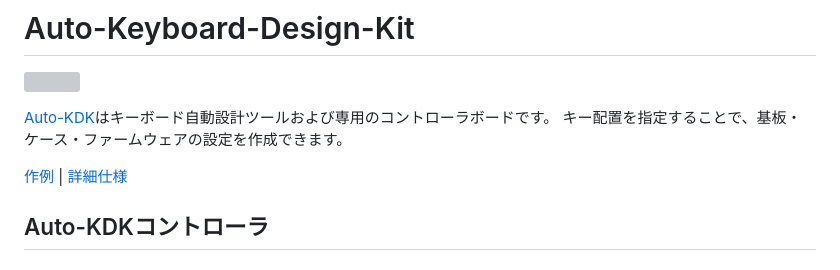
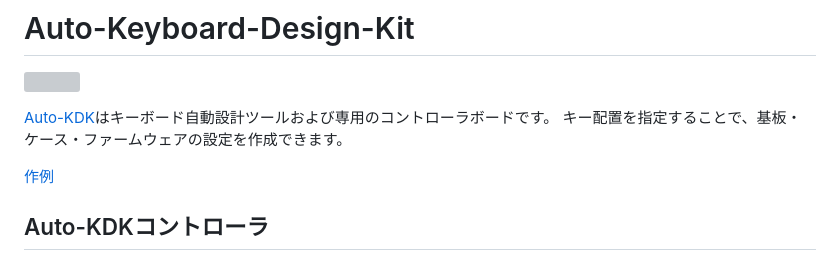
Before and after one commit to sekigon-gonnoc/auto-kdk, a Markdown page: README.md, the part around the change. GitHub-like rendering; grey boxes are pictures that could not be loaded.

```diff
--- a/README.md
+++ b/README.md
@@ -5,7 +5,7 @@
 [Auto-KDK](https://auto-kdk.pages.dev/)はキーボード自動設計ツールおよび専用のコントローラボードです。
 キー配置を指定することで、基板・ケース・ファームウェアの設定を作成できます。
 
-[作例](./gallery.md) | [詳細仕様](./spec.md)
+[作例](./gallery.md)
 
 ## Auto-KDKコントローラ
 
```
